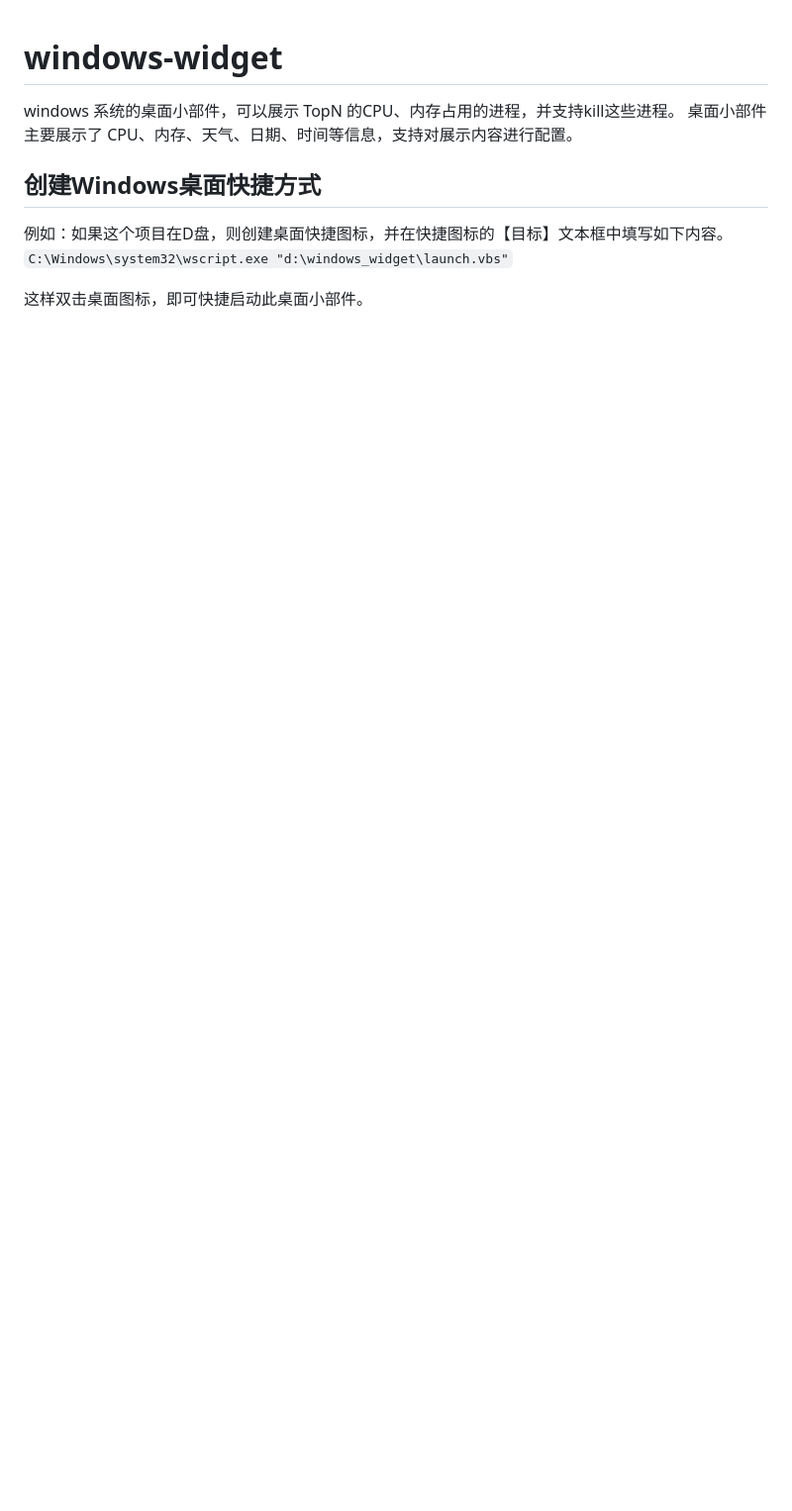
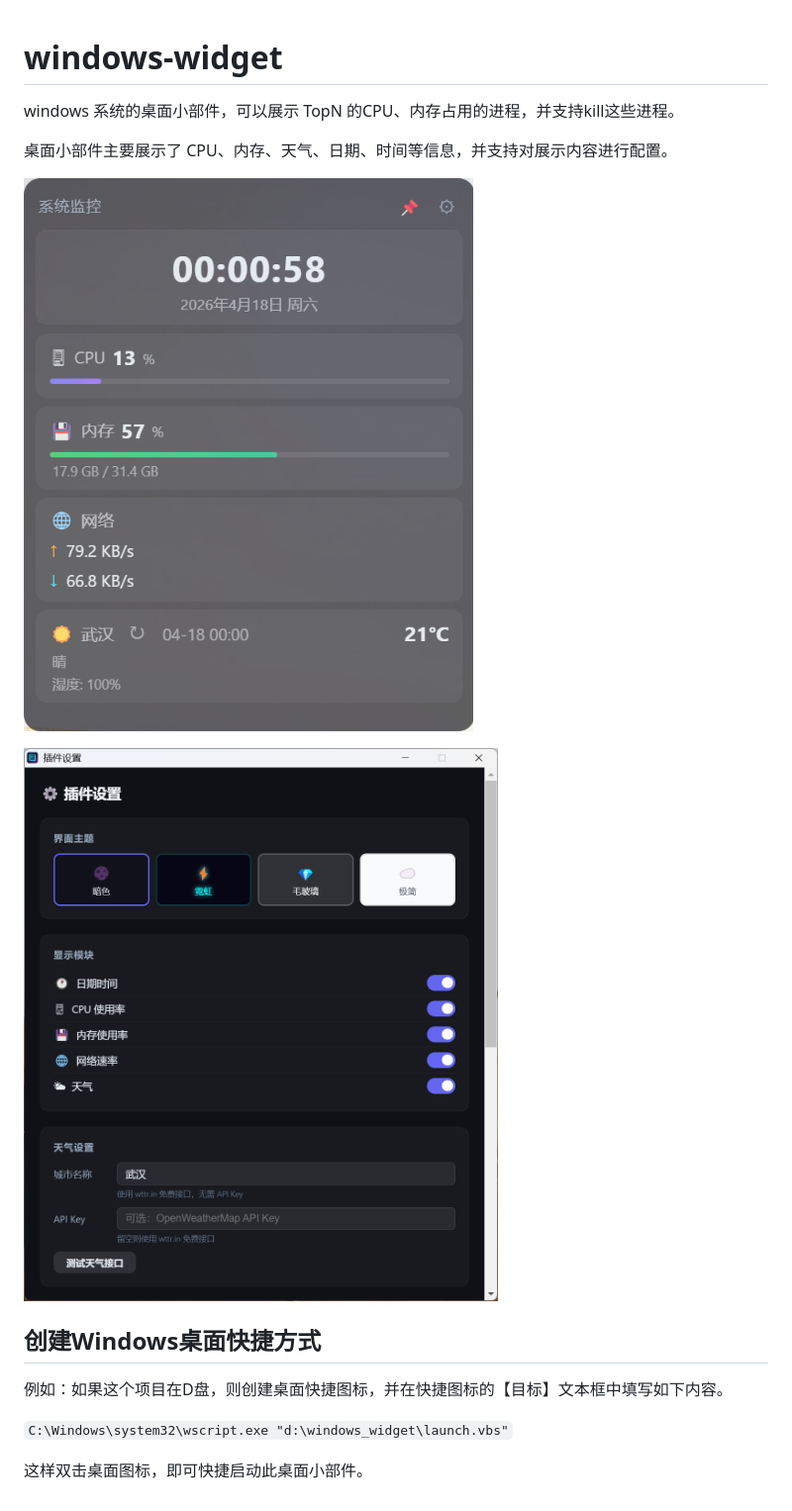
Before and after one commit to anxy0625/windows-widget, a Markdown page: README.md, the part around the change. Shown: that part at 99% size. Rendered like a GitHub page; pictures changed too: assets/小部件展示图.png (added), assets/小部件设置界面图.png (added); blank space fills up the shorter version.

Commit message:
修改README.md文件。

```diff
--- a/README.md
+++ b/README.md
@@ -1,11 +1,17 @@
 # windows-widget
 
 windows 系统的桌面小部件，可以展示 TopN 的CPU、内存占用的进程，并支持kill这些进程。
-桌面小部件主要展示了 CPU、内存、天气、日期、时间等信息，支持对展示内容进行配置。
+
+桌面小部件主要展示了 CPU、内存、天气、日期、时间等信息，并支持对展示内容进行配置。
+
+![小部件展示图](./assets/小部件展示图.png)
+
+![小部件设置界面图](./assets/小部件设置界面图.png)
 
 ## 创建Windows桌面快捷方式
 
 例如：如果这个项目在D盘，则创建桌面快捷图标，并在快捷图标的【目标】文本框中填写如下内容。
+
 `C:\Windows\system32\wscript.exe "d:\windows_widget\launch.vbs"`
 
 这样双击桌面图标，即可快捷启动此桌面小部件。
```
